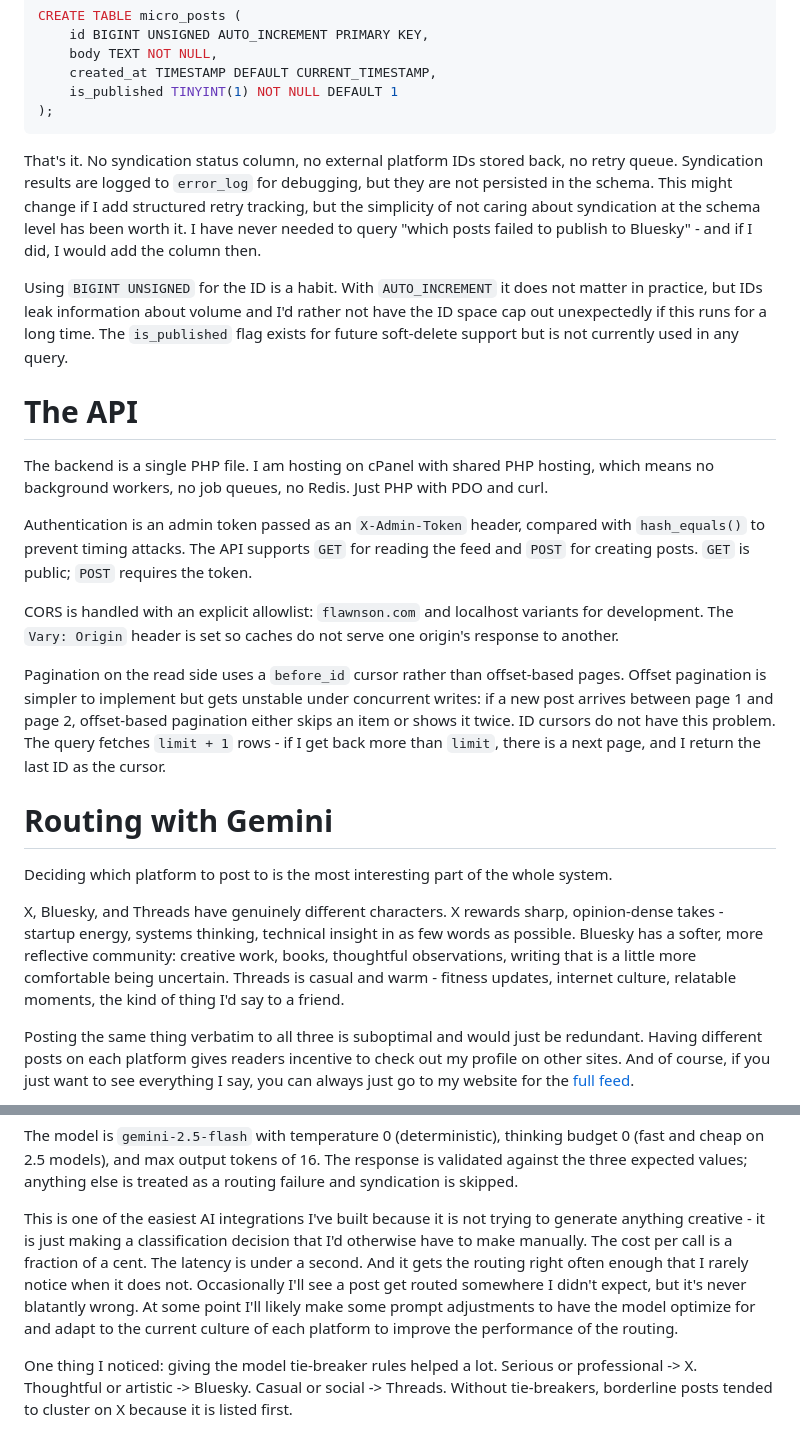
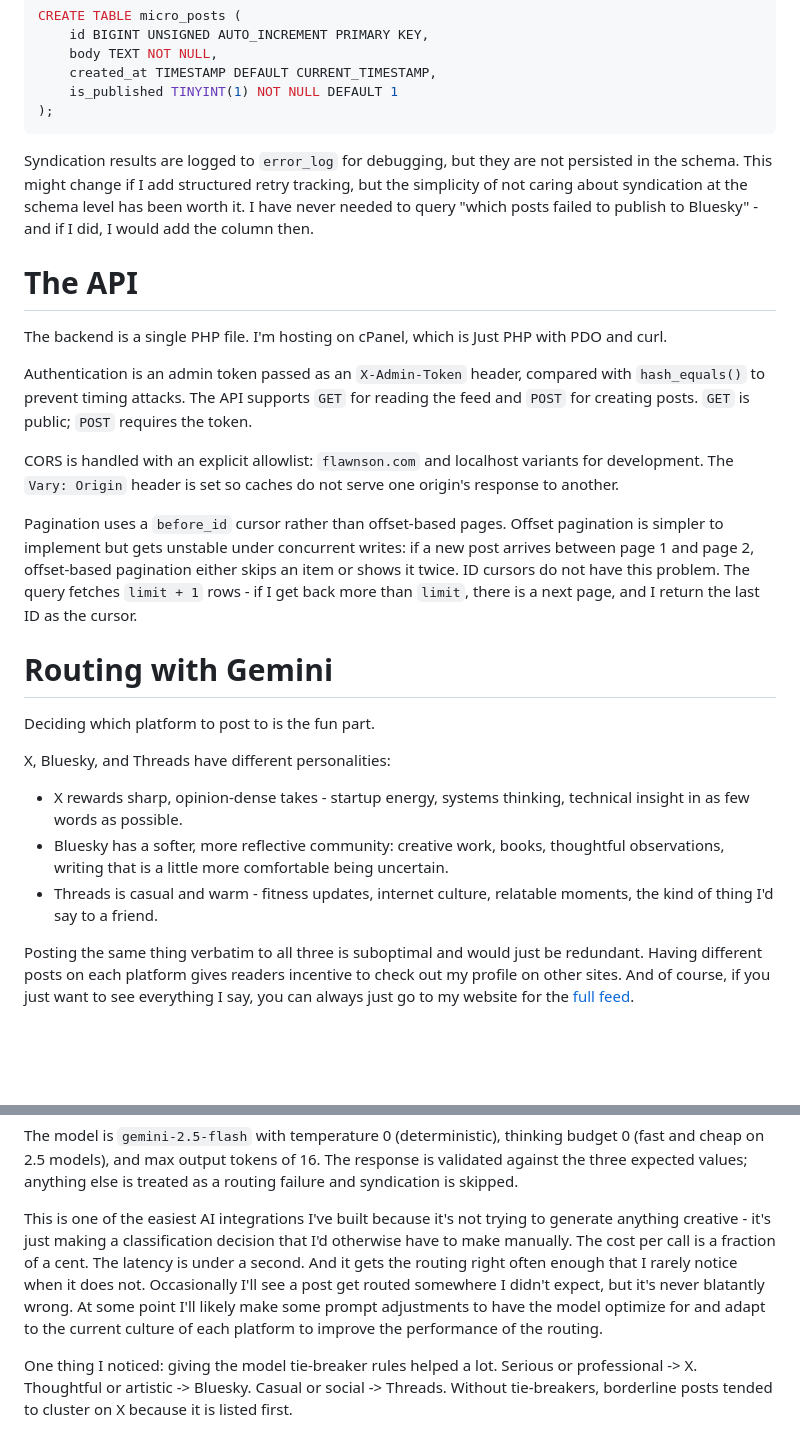
Before and after one commit to flawnson/Portfolio_Website, a Markdown page: content/blog/building-fwitter.md, 2 parts joined by grey strips. Rendered like a GitHub page; blank space fills up the shorter version.

Commit message:
Continued work on fwitter blog post

````diff
--- a/content/blog/building-fwitter.md
+++ b/content/blog/building-fwitter.md
@@ -42,25 +42,26 @@ CREATE TABLE micro_posts (
 );
 ```
 
-That's it. No syndication status column, no external platform IDs stored back, no retry queue. Syndication results are logged to `error_log` for debugging, but they are not persisted in the schema. This might change if I add structured retry tracking, but the simplicity of not caring about syndication at the schema level has been worth it. I have never needed to query "which posts failed to publish to Bluesky" - and if I did, I would add the column then.
-
-Using `BIGINT UNSIGNED` for the ID is a habit. With `AUTO_INCREMENT` it does not matter in practice, but IDs leak information about volume and I'd rather not have the ID space cap out unexpectedly if this runs for a long time. The `is_published` flag exists for future soft-delete support but is not currently used in any query.
+Syndication results are logged to `error_log` for debugging, but they are not persisted in the schema. This might change if I add structured retry tracking, but the simplicity of not caring about syndication at the schema level has been worth it. I have never needed to query "which posts failed to publish to Bluesky" - and if I did, I would add the column then.
 
 # The API
 
-The backend is a single PHP file. I am hosting on cPanel with shared PHP hosting, which means no background workers, no job queues, no Redis. Just PHP with PDO and curl.
+The backend is a single PHP file. I'm hosting on cPanel, which is Just PHP with PDO and curl.
 
 Authentication is an admin token passed as an `X-Admin-Token` header, compared with `hash_equals()` to prevent timing attacks. The API supports `GET` for reading the feed and `POST` for creating posts. `GET` is public; `POST` requires the token.
 
 CORS is handled with an explicit allowlist: `flawnson.com` and localhost variants for development. The `Vary: Origin` header is set so caches do not serve one origin's response to another.
 
-Pagination on the read side uses a `before_id` cursor rather than offset-based pages. Offset pagination is simpler to implement but gets unstable under concurrent writes: if a new post arrives between page 1 and page 2, offset-based pagination either skips an item or shows it twice. ID cursors do not have this problem. The query fetches `limit + 1` rows - if I get back more than `limit`, there is a next page, and I return the last ID as the cursor.
+Pagination uses a `before_id` cursor rather than offset-based pages. Offset pagination is simpler to implement but gets unstable under concurrent writes: if a new post arrives between page 1 and page 2, offset-based pagination either skips an item or shows it twice. ID cursors do not have this problem. The query fetches `limit + 1` rows - if I get back more than `limit`, there is a next page, and I return the last ID as the cursor.
 
 # Routing with Gemini
 
-Deciding which platform to post to is the most interesting part of the whole system.
+Deciding which platform to post to is the fun part.
 
-X, Bluesky, and Threads have genuinely different characters. X rewards sharp, opinion-dense takes - startup energy, systems thinking, technical insight in as few words as possible. Bluesky has a softer, more reflective community: creative work, books, thoughtful observations, writing that is a little more comfortable being uncertain. Threads is casual and warm - fitness updates, internet culture, relatable moments, the kind of thing I'd say to a friend.
+X, Bluesky, and Threads have different personalities:
+- X rewards sharp, opinion-dense takes - startup energy, systems thinking, technical insight in as few words as possible.
+- Bluesky has a softer, more reflective community: creative work, books, thoughtful observations, writing that is a little more comfortable being uncertain.
+- Threads is casual and warm - fitness updates, internet culture, relatable moments, the kind of thing I'd say to a friend.
 
 Posting the same thing verbatim to all three is suboptimal and would just be redundant. Having different posts on each platform gives readers incentive to check out my profile on other sites. And of course, if you just want to see everything I say, you can always just go to my website for the [full feed](https://flawnson.com/fwitter/).
 
@@ -86,7 +87,7 @@ No punctuation. No explanation. No extra words.
 
 The model is `gemini-2.5-flash` with temperature 0 (deterministic), thinking budget 0 (fast and cheap on 2.5 models), and max output tokens of 16. The response is validated against the three expected values; anything else is treated as a routing failure and syndication is skipped.
 
-This is one of the easiest AI integrations I've built because it is not trying to generate anything creative - it is just making a classification decision that I'd otherwise have to make manually. The cost per call is a fraction of a cent. The latency is under a second. And it gets the routing right often enough that I rarely notice when it does not. Occasionally I'll see a post get routed somewhere I didn't expect, but it's never blatantly wrong. At some point I'll likely make some prompt adjustments to have the model optimize for and adapt to the current culture of each platform to improve the performance of the routing.
+This is one of the easiest AI integrations I've built because it's not trying to generate anything creative - it's just making a classification decision that I'd otherwise have to make manually. The cost per call is a fraction of a cent. The latency is under a second. And it gets the routing right often enough that I rarely notice when it does not. Occasionally I'll see a post get routed somewhere I didn't expect, but it's never blatantly wrong. At some point I'll likely make some prompt adjustments to have the model optimize for and adapt to the current culture of each platform to improve the performance of the routing.
 
 <aside class="blog-aside">
 
````
